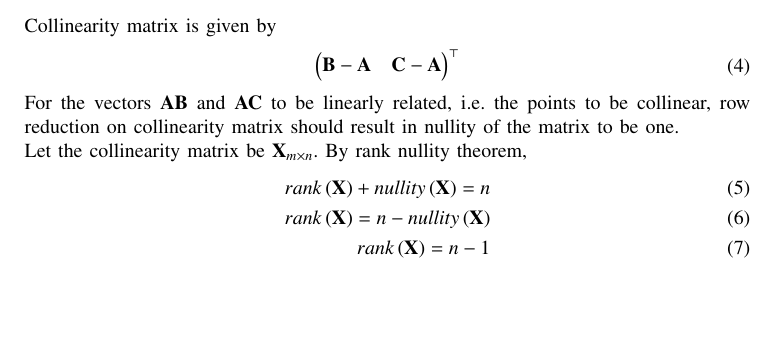
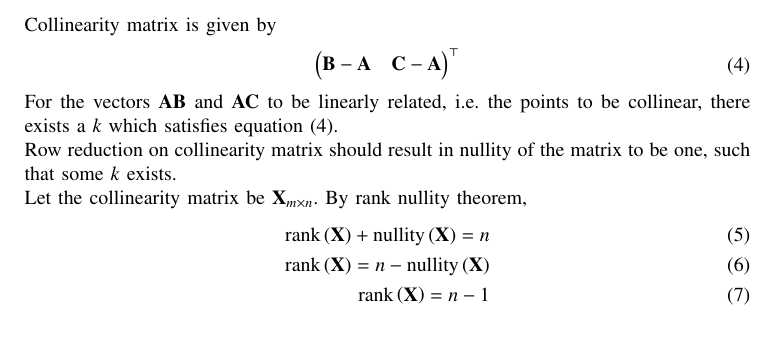
Before and after one commit to agamjotsingh1/EE1030, a LaTeX paper (matgeo_questions/q3/main.tex): part of page 1 of 2, cut so that both start at the same text, the shorter picture padded with empty space. Compiled offline with pdfLaTeX.

Commit message:
rank nullity theorem q3 matgeo (2)

```diff
--- a/matgeo_questions/q3/main.tex
+++ b/matgeo_questions/q3/main.tex
@@ -68,14 +68,16 @@ Collinearity matrix is given by
 \begin{align}
 	\myvec{\vec{B} - \vec{A} & \vec{C} - \vec{A}}^\top
 \end{align}
-For the vectors $\vec{AB}$ and $\vec{AC}$ to be linearly related, i.e. the points to be collinear, row reduction on collinearity matrix should result in nullity of the matrix to be one.
+For the vectors $\vec{AB}$ and $\vec{AC}$ to be linearly related, i.e. the points to be collinear, there exists a $k$ which satisfies equation $\brak{4}$.
+\newline
+Row reduction on collinearity matrix should result in nullity of the matrix to be one, such that some $k$ exists.
 \newline
 Let the collinearity matrix be $\vec{X}_{m\times n}$.
 By rank nullity theorem,
 \begin{align}
-	rank\brak{\vec{X}} + nullity\brak{\vec{X}} = n\\
-	rank\brak{\vec{X}} = n - nullity\brak{\vec{X}}\\
-	rank\brak{\vec{X}} = n - 1
+	\text{rank}\brak{\vec{X}} + \text{nullity}\brak{\vec{X}} = n\\
+	\text{rank}\brak{\vec{X}} = n - \text{nullity}\brak{\vec{X}}\\
+	\text{rank}\brak{\vec{X}} = n - 1
 \end{align}
 \newline
 Let the points be $\vec{A}\brak{0, 0} \text{,} \vec{B}\brak{3, 6} \text{ and } \vec{C}\brak{2m, -4}$.
```
Also changed, not shown: matgeo_questions/q3/main.pdf, 1 other file.
